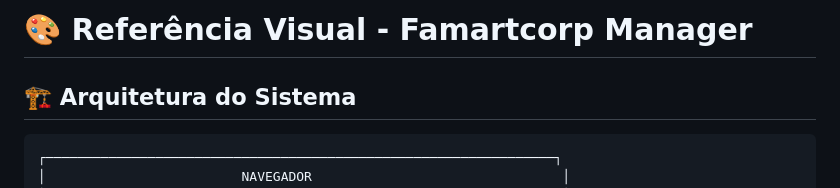
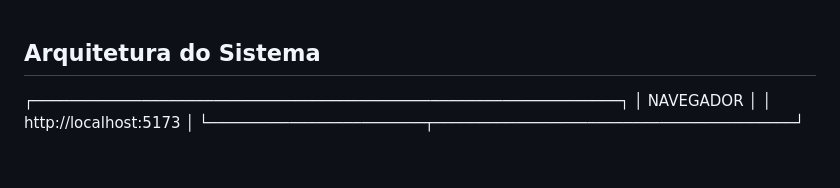
Before and after one commit to viniciosferreira350/famart-corp-maneger, a Markdown page: REFERENCIA_VISUAL.md, the part around the change. Drawn GitHub-style; blank space fills up the shorter version.

````diff
--- a/REFERENCIA_VISUAL.md
+++ b/REFERENCIA_VISUAL.md
@@ -1,8 +1,8 @@
-# 🎨 Referência Visual - Famartcorp Manager
 
-## 🏗️ Arquitetura do Sistema
 
-```
+##  Arquitetura do Sistema
+
+
 ┌─────────────────────────────────────────────────────────────────┐
 │                         NAVEGADOR                                │
 │                    http://localhost:5173                         │
````
